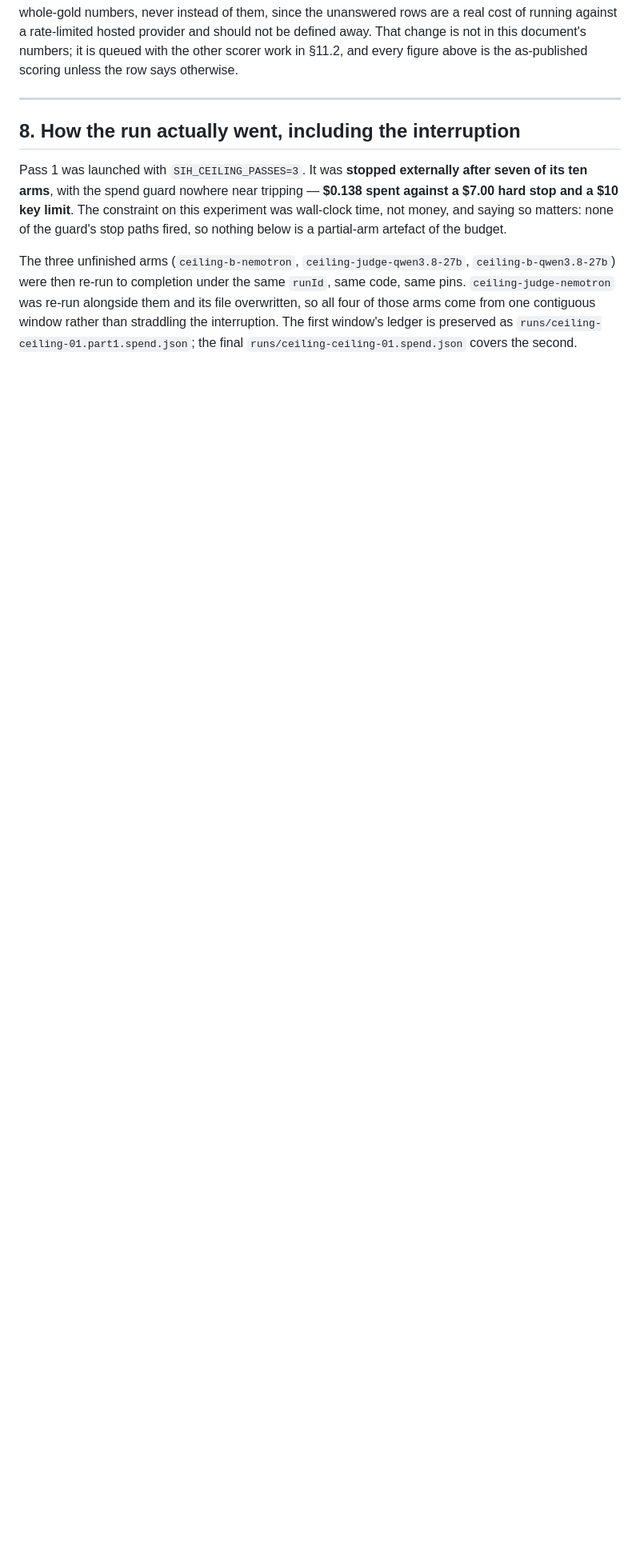
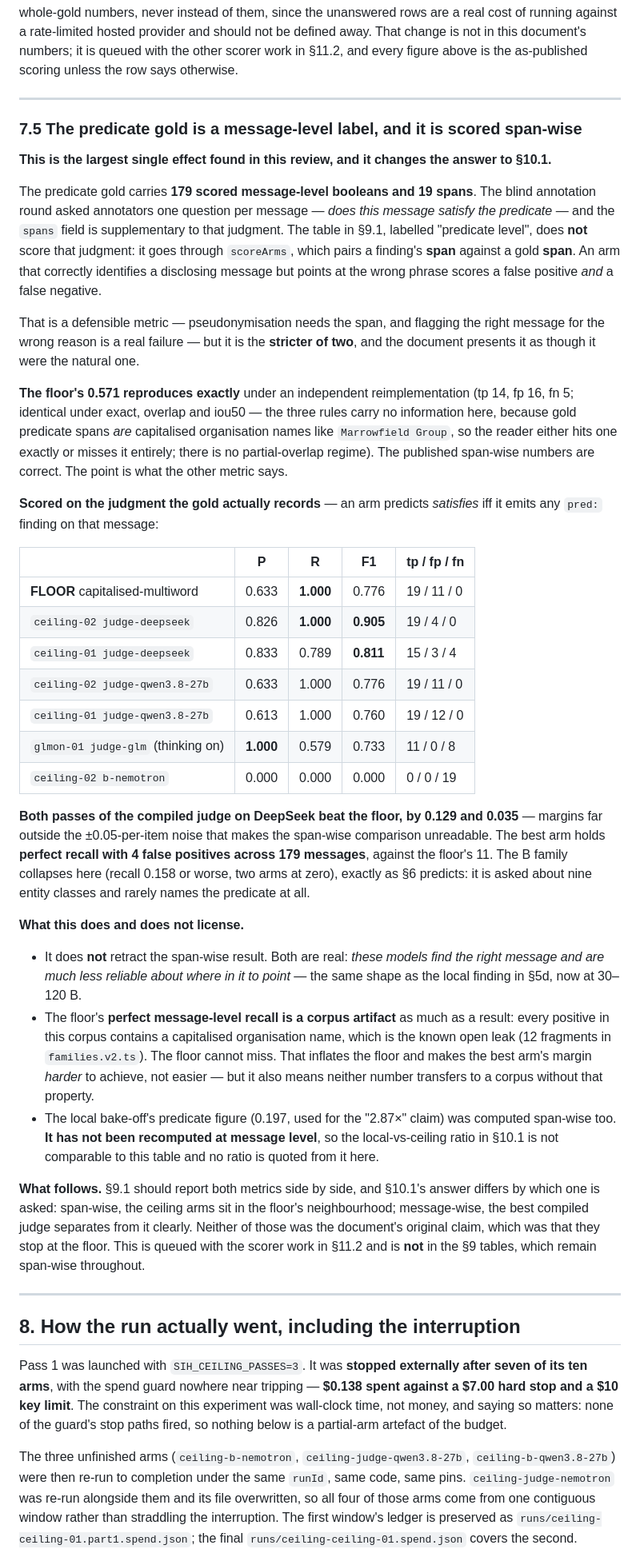
Before and after one commit to orkancelikhisar/ai-dlpp, a Markdown page: docs/research/2026-09-07-ceiling-arm.md, the part around one of its changes. Shown at 80% size. Rendered like a GitHub page; blank space fills up the shorter version.

Commit message:
docs(record): the predicate gold is a message-level label and is scored span-wise -- Sec 7.5
Found while independently reimplementing the 0.571 floor to check it. The floor
reproduces exactly (tp 14, fp 16, fn 5, identical under all three matching
rules), so the published span-wise numbers are correct. What the check turned up
is that they are the stricter of two metrics, and the document presents them as
if they were the natural one.

The predicate gold carries 179 scored message-level booleans and 19 spans. The
blind round asked annotators one question per message; the spans are
supplementary. Sec 9.1, labelled "predicate level", pairs a finding's SPAN
against a gold SPAN, so an arm that identifies a disclosing message but points at
the wrong phrase takes both a false positive and a false negative.

Scored on the judgment the gold actually records, both DeepSeek judge passes beat
the floor -- 0.905 and 0.811 against 0.776 -- with margins far outside the
+-0.05-per-item noise that makes the span-wise comparison unreadable. The best
arm holds perfect recall with 4 false positives across 179 messages against the
floor's 11. The B family collapses (recall 0.158 or worse, two arms at zero),
exactly as Sec 6 predicts.

This does not retract the span-wise result. Both are real, and together they say
these models find the right message and are much less reliable about where in it
to point -- the same shape as Sec 5d's local finding, now at 30-120B. Recorded
with the limits: the floor's perfect message-level recall is partly the corpus's
known 12-fragment leak, and the local arms' 0.197 was computed span-wise and has
NOT been recomputed, so no local-vs-ceiling ratio is quoted from the new table.

The Sec 9 tables remain span-wise throughout; this is queued with the scorer
work, not applied. Both the headline correction and the tier-2 record now point
here so neither can be read without it.

Co-Authored-By: Claude Opus 5 <noreply@anthropic.com>

```diff
--- a/docs/research/2026-09-07-ceiling-arm.md
+++ b/docs/research/2026-09-07-ceiling-arm.md
@@ -411,6 +411,68 @@ actually answered — reported *beside* the whole-gold numbers, never instead of
 unanswered rows are a real cost of running against a rate-limited hosted provider and should not be
 defined away. That change is not in this document's numbers; it is queued with the other scorer
 work in §11.2, and every figure above is the as-published scoring unless the row says otherwise.
+
+---
+
+### 7.5 The predicate gold is a message-level label, and it is scored span-wise
+
+**This is the largest single effect found in this review, and it changes the answer to §10.1.**
+
+The predicate gold carries **179 scored message-level booleans and 19 spans**. The blind annotation
+round asked annotators one question per message — *does this message satisfy the predicate* — and
+the `spans` field is supplementary to that judgment. The table in §9.1, labelled "predicate level",
+does **not** score that judgment: it goes through `scoreArms`, which pairs a finding's **span**
+against a gold **span**. An arm that correctly identifies a disclosing message but points at the
+wrong phrase scores a false positive *and* a false negative.
+
+That is a defensible metric — pseudonymisation needs the span, and flagging the right message for
+the wrong reason is a real failure — but it is the **stricter of two**, and the document presents it
+as though it were the natural one.
+
+**The floor's 0.571 reproduces exactly** under an independent reimplementation (tp 14, fp 16, fn 5;
+identical under exact, overlap and iou50 — the three rules carry no information here, because gold
+predicate spans *are* capitalised organisation names like `Marrowfield Group`, so the reader either
+hits one exactly or misses it entirely; there is no partial-overlap regime). The published span-wise
+numbers are correct. The point is what the other metric says.
+
+**Scored on the judgment the gold actually records** — an arm predicts *satisfies* iff it emits any
+`pred:` finding on that message:
+
+| | P | R | F1 | tp / fp / fn |
+|---|---|---|---|---|
+| **FLOOR** capitalised-multiword | 0.633 | **1.000** | 0.776 | 19 / 11 / 0 |
+| `ceiling-02 judge-deepseek` | 0.826 | **1.000** | **0.905** | 19 / 4 / 0 |
+| `ceiling-01 judge-deepseek` | 0.833 | 0.789 | **0.811** | 15 / 3 / 4 |
+| `ceiling-02 judge-qwen3.8-27b` | 0.633 | 1.000 | 0.776 | 19 / 11 / 0 |
+| `ceiling-01 judge-qwen3.8-27b` | 0.613 | 1.000 | 0.760 | 19 / 12 / 0 |
+| `glmon-01 judge-glm` (thinking on) | **1.000** | 0.579 | 0.733 | 11 / 0 / 8 |
+| `ceiling-02 b-nemotron` | 0.000 | 0.000 | 0.000 | 0 / 0 / 19 |
+
+**Both passes of the compiled judge on DeepSeek beat the floor, by 0.129 and 0.035** — margins far
+outside the ±0.05-per-item noise that makes the span-wise comparison unreadable. The best arm holds
+**perfect recall with 4 false positives across 179 messages**, against the floor's 11. The B family
+collapses here (recall 0.158 or worse, two arms at zero), exactly as §6 predicts: it is asked about
+nine entity classes and rarely names the predicate at all.
+
+**What this does and does not license.**
+
+- It does **not** retract the span-wise result. Both are real: *these models find the right message
+  and are much less reliable about where in it to point* — the same shape as the local finding in
+  §5d, now at 30–120 B.
+- The floor's **perfect message-level recall is a corpus artifact** as much as a result: every
+  positive in this corpus contains a capitalised organisation name, which is the known open leak
+  (12 fragments in `families.v2.ts`). The floor cannot miss. That inflates the floor and makes the
+  best arm's margin *harder* to achieve, not easier — but it also means neither number transfers to
+  a corpus without that property.
+- The local bake-off's predicate figure (0.197, used for the "2.87×" claim) was computed span-wise
+  too. **It has not been recomputed at message level**, so the local-vs-ceiling ratio in §10.1 is
+  not comparable to this table and no ratio is quoted from it here.
+
+**What follows.** §9.1 should report both metrics side by side, and §10.1's answer differs by which
+one is asked: span-wise, the ceiling arms sit in the floor's neighbourhood; message-wise, the best
+compiled judge separates from it clearly. Neither of those was the document's original claim, which
+was that they stop at the floor. This is queued with the scorer work in §11.2 and is **not** in the
+§9 tables, which remain span-wise throughout.
 
 ---
 
```
Also changed, not shown: other parts of docs/research/2026-09-07-ceiling-arm.md (+9 -1 lines), docs/research/2026-09-02-tier2-experiment-record.md (+6 -2 lines).
